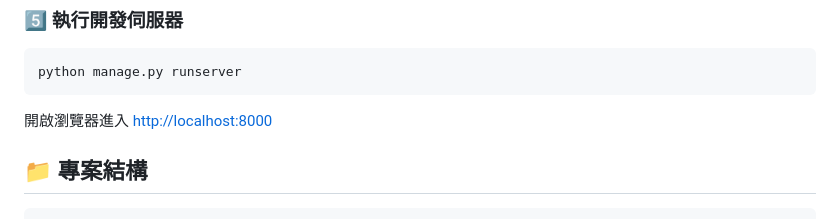
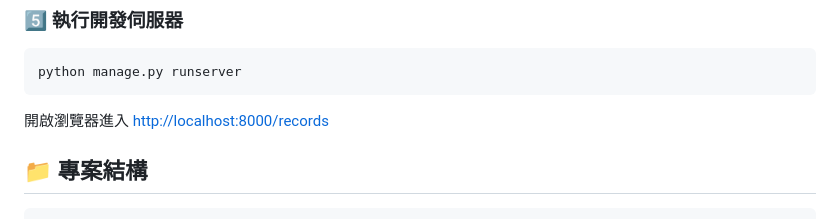
Before and after one commit to Yen-Ting-Chen/track_spending, a Markdown page: README.md, the part around the change. GitHub-like rendering.

````diff
--- a/README.md
+++ b/README.md
@@ -96,7 +96,7 @@ python manage.py createsuperuser
 python manage.py runserver
 ```
 
-開啟瀏覽器進入 [http://localhost:8000](http://localhost:8000)
+開啟瀏覽器進入 [http://localhost:8000/records](http://localhost:8000/records)
 
 <!-- ## 🔑 第三方登入設定（可選）
 
````
